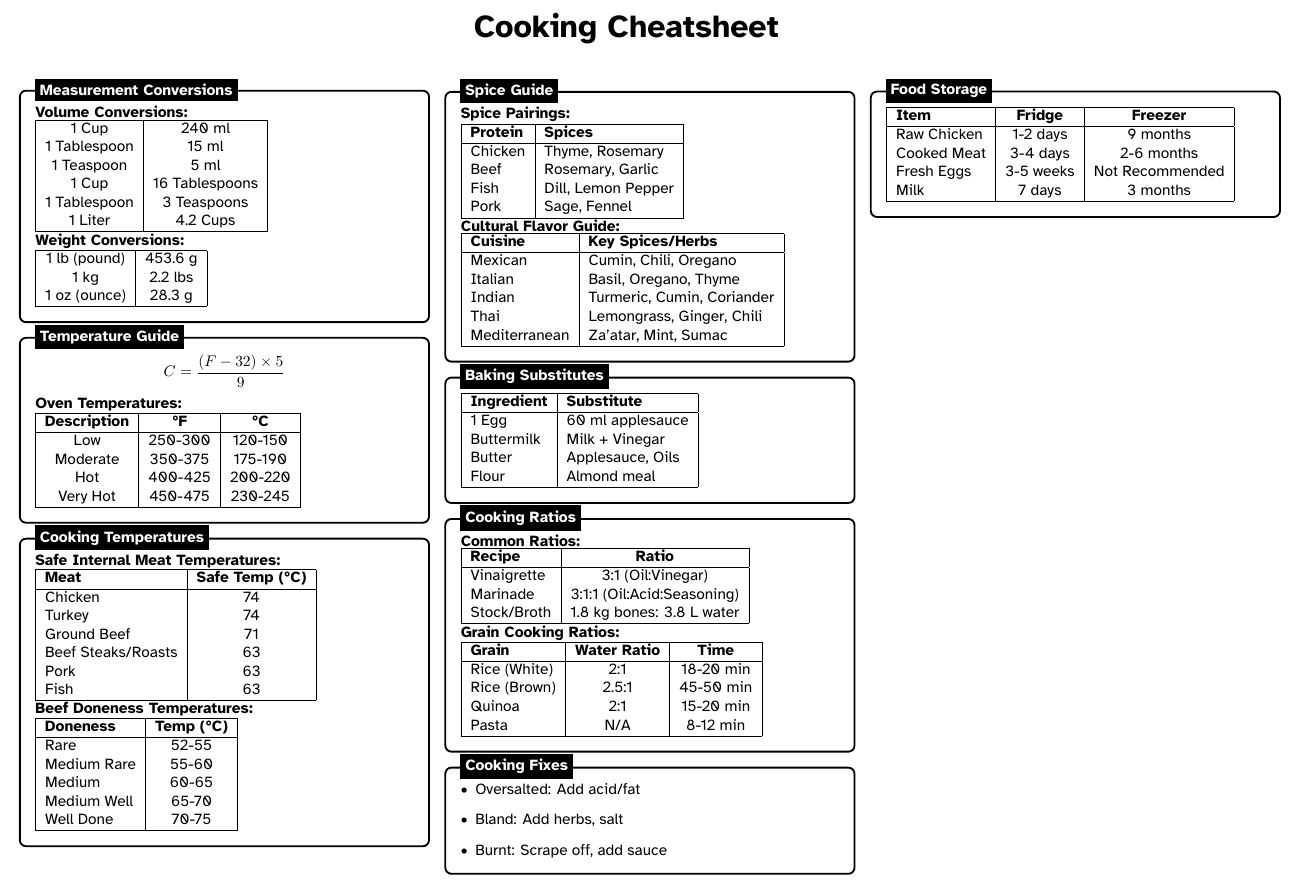
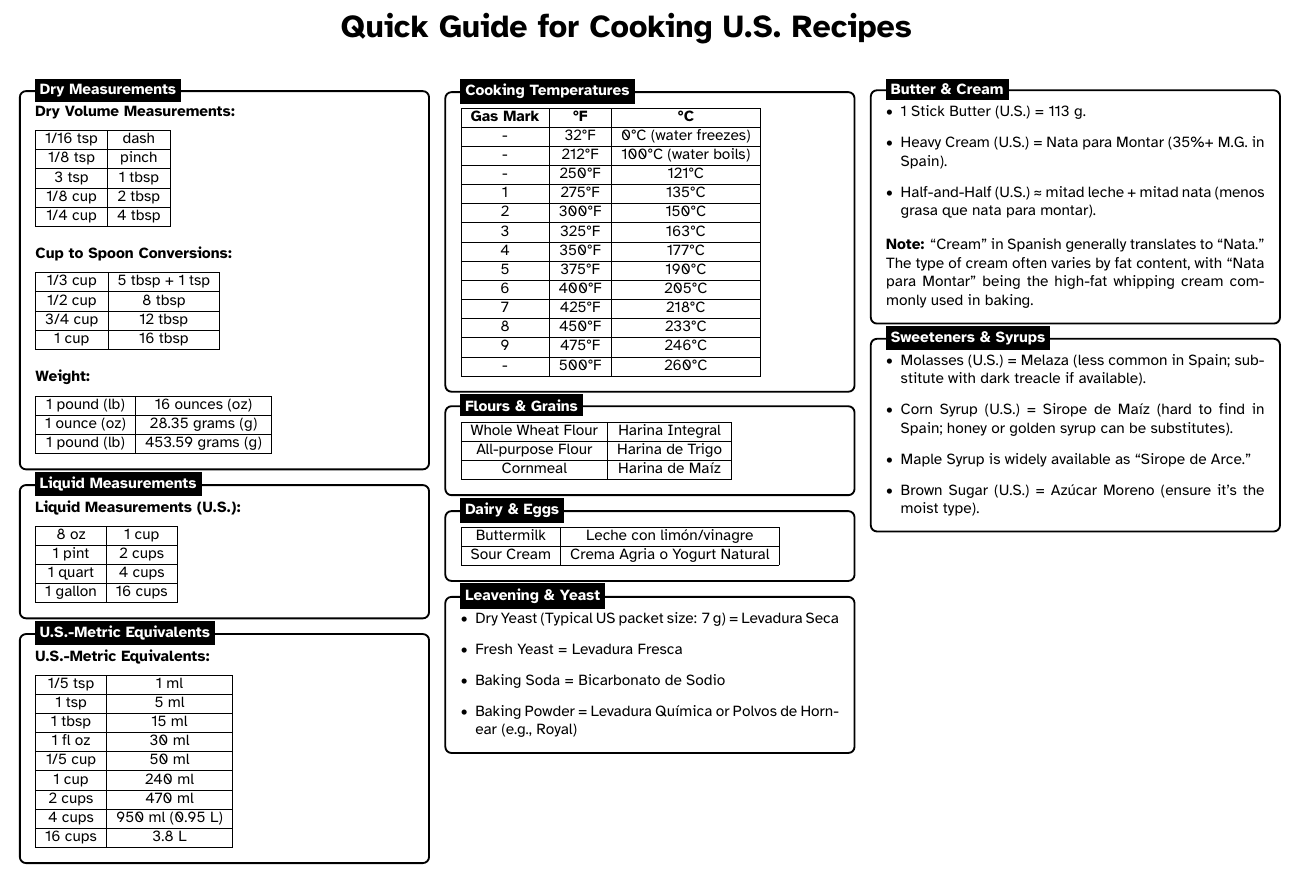
Before and after one commit to nilp0inter/cooking-cheatsheet, a LaTeX document (cheatsheet.tex): part of the page, cut at the place of the change. Compiled offline with XeLaTeX.

Commit message:
feat: us recipes for spaniards

```diff
--- a/cheatsheet.tex
+++ b/cheatsheet.tex
@@ -26,214 +26,186 @@
 
 \begin{document}
 
-\begin{center}{\huge{\textbf{Cooking Cheatsheet}}}\end{center}
+\begin{center}{\huge{\textbf{Quick Guide for Cooking U.S. Recipes}}}\end{center}
 \vspace{1mm}
 \raggedcolumns
 \begin{multicols*}{3}
 
+% Dry Volume Measurements
 \begin{tikzpicture}
 \node [mybox] (box){%
     \begin{minipage}{0.3\textwidth}
-        \textbf{Volume Conversions:}
-
+        \textbf{Dry Volume Measurements:}\\[6pt]
         \begin{tabular}{|c|c|}
         \hline
-        1 Cup & 240 ml \\
-        1 Tablespoon & 15 ml \\
-        1 Teaspoon & 5 ml \\
-        1 Cup & 16 Tablespoons \\
-        1 Tablespoon & 3 Teaspoons \\
-        1 Liter & 4.2 Cups \\
+        1/16 tsp & dash \\ \hline
+        1/8 tsp & pinch \\ \hline
+        3 tsp & 1 tbsp \\ \hline
+        1/8 cup & 2 tbsp \\ \hline
+        1/4 cup & 4 tbsp \\ \hline
+        \end{tabular}\\[8pt]
+
+        \textbf{Cup to Spoon Conversions:}\\[6pt]
+        \begin{tabular}{|c|c|}
         \hline
+        1/3 cup & 5 tbsp + 1 tsp \\ \hline
+        1/2 cup & 8 tbsp \\ \hline
+        3/4 cup & 12 tbsp \\ \hline
+        1 cup & 16 tbsp \\ \hline
+        \end{tabular}\\[8pt]
+
+        \textbf{Weight:}\\[6pt]
+        \begin{tabular}{|c|c|}
+        \hline
+        1 pound (lb) & 16 ounces (oz) \\ \hline
+        1 ounce (oz) & 28.35 grams (g) \\ \hline
+        1 pound (lb) & 453.59 grams (g) \\ \hline
         \end{tabular}
 
-        \textbf{Weight Conversions:}
+    \end{minipage}
+};
+\node[fancytitle, right=10pt] at (box.north west) {Dry Measurements};
+\end{tikzpicture}
 
+% Liquid Measurements
+\begin{tikzpicture}
+\node [mybox] (box){%
+    \begin{minipage}{0.3\textwidth}
+        \textbf{Liquid Measurements (U.S.):}\\[6pt]
         \begin{tabular}{|c|c|}
         \hline
-        1 lb (pound) & 453.6 g \\
-        1 kg & 2.2 lbs \\
-        1 oz (ounce) & 28.3 g \\
-        \hline
+        8 oz & 1 cup \\ \hline
+        1 pint & 2 cups \\ \hline
+        1 quart & 4 cups \\ \hline
+        1 gallon & 16 cups \\ \hline
         \end{tabular}
     \end{minipage}
 };
-\node[fancytitle, right=10pt] at (box.north west) {Measurement Conversions};
+\node[fancytitle, right=10pt] at (box.north west) {Liquid Measurements};
 \end{tikzpicture}
 
-% Temperature Conversions
+% U.S.-Metric Equivalents
 \begin{tikzpicture}
 \node [mybox] (box){%
     \begin{minipage}{0.3\textwidth}
-        \[ C = \frac{(F-32) \times 5}{9} \]
-
-        \textbf{Oven Temperatures:}
-
-        \begin{tabular}{|c|c|c|}
+        \textbf{U.S.-Metric Equivalents:}\\[6pt]
+        \begin{tabular}{|c|c|}
         \hline
-        \textbf{Description} & \textbf{°F} & \textbf{°C} \\
-        \hline
-        Low & 250-300 & 120-150 \\
-        Moderate & 350-375 & 175-190 \\
-        Hot & 400-425 & 200-220 \\
-        Very Hot & 450-475 & 230-245 \\
-        \hline
+        1/5 tsp & 1 ml \\ \hline
+        1 tsp & 5 ml \\ \hline
+        1 tbsp & 15 ml \\ \hline
+        1 fl oz & 30 ml \\ \hline
+        1/5 cup & 50 ml \\ \hline
+        1 cup & 240 ml \\ \hline
+        2 cups & 470 ml \\ \hline
+        4 cups & 950 ml (0.95 L) \\ \hline
+        16 cups & 3.8 L \\ \hline
         \end{tabular}
     \end{minipage}
 };
-\node[fancytitle, right=10pt] at (box.north west) {Temperature Guide};
+\node[fancytitle, right=10pt] at (box.north west) {U.S.-Metric Equivalents};
 \end{tikzpicture}
 
+% Cooking Temperatures
 \begin{tikzpicture}
 \node [mybox] (box){%
     \begin{minipage}{0.3\textwidth}
-        \textbf{Safe Internal Meat Temperatures:}
-
-        \begin{tabular}{|l|c|}
+        \begin{tabular}{|c|c|c|}
         \hline
-        \textbf{Meat} & \textbf{Safe Temp (°C)} \\
-        \hline
-        Chicken & 74 \\
-        Turkey & 74 \\
-        Ground Beef & 71 \\
-        Beef Steaks/Roasts & 63 \\
-        Pork & 63 \\
-        Fish & 63 \\
-        \hline
-        \end{tabular}
-
-        \textbf{Beef Doneness Temperatures:}
-
-        \begin{tabular}{|l|c|}
-        \hline
-        \textbf{Doneness} & \textbf{Temp (°C)} \\
-        \hline
-        Rare & 52-55 \\
-        Medium Rare & 55-60 \\
-        Medium & 60-65 \\
-        Medium Well & 65-70 \\
-        Well Done & 70-75 \\
-        \hline
+        \textbf{Gas Mark} & \textbf{°F} & \textbf{°C} \\ \hline
+        - & 32°F & 0°C (water freezes) \\ \hline
+        - & 212°F & 100°C (water boils) \\ \hline
+        - & 250°F & 121°C \\ \hline
+        1 & 275°F & 135°C \\ \hline
+        2 & 300°F & 150°C \\ \hline
+        3 & 325°F & 163°C \\ \hline
+        4 & 350°F & 177°C \\ \hline
+        5 & 375°F & 190°C \\ \hline
+        6 & 400°F & 205°C \\ \hline
+        7 & 425°F & 218°C \\ \hline
+        8 & 450°F & 233°C \\ \hline
+        9 & 475°F & 246°C \\ \hline
+        - & 500°F & 260°C \\ \hline
         \end{tabular}
     \end{minipage}
 };
 \node[fancytitle, right=10pt] at (box.north west) {Cooking Temperatures};
 \end{tikzpicture}
 
-% Spice Pairings
+% Flours and Grains
 \begin{tikzpicture}
 \node [mybox] (box){%
     \begin{minipage}{0.3\textwidth}
-        \textbf{Spice Pairings:}
-
-        \begin{tabular}{|l|l|}
+        \begin{tabular}{|c|c|}
         \hline
-        \textbf{Protein} & \textbf{Spices} \\
-        \hline
-        Chicken & Thyme, Rosemary \\
-        Beef & Rosemary, Garlic \\
-        Fish & Dill, Lemon Pepper \\
-        Pork & Sage, Fennel \\
-        \hline
-        \end{tabular}
-
-        \textbf{Cultural Flavor Guide:}
-
-        \begin{tabular}{|l|l|}
-        \hline
-        \textbf{Cuisine} & \textbf{Key Spices/Herbs} \\
-        \hline
-        Mexican & Cumin, Chili, Oregano \\
-        Italian & Basil, Oregano, Thyme \\
-        Indian & Turmeric, Cumin, Coriander \\
-        Thai & Lemongrass, Ginger, Chili \\
-        Mediterranean & Za'atar, Mint, Sumac \\
-        \hline
+        Whole Wheat Flour & Harina Integral \\ \hline
+        All-purpose Flour & Harina de Trigo \\ \hline
+        Cornmeal & Harina de Maíz \\ \hline
         \end{tabular}
     \end{minipage}
 };
-\node[fancytitle, right=10pt] at (box.north west) {Spice Guide};
+\node[fancytitle, right=10pt] at (box.north west) {Flours \& Grains};
 \end{tikzpicture}
 
+% Dairy and Eggs
 \begin{tikzpicture}
 \node [mybox] (box){%
     \begin{minipage}{0.3\textwidth}
-        \begin{tabular}{|l|l|}
+        \begin{tabular}{|c|c|}
         \hline
-        \textbf{Ingredient} & \textbf{Substitute} \\
-        \hline
-        1 Egg & 60 ml applesauce \\
-        Buttermilk & Milk + Vinegar \\
-        Butter & Applesauce, Oils \\
-        Flour & Almond meal \\
-        \hline
+        Buttermilk & Leche con limón/vinagre \\ \hline
+        Sour Cream & Crema Agria o Yogurt Natural \\ \hline
         \end{tabular}
     \end{minipage}
 };
-\node[fancytitle, right=10pt] at (box.north west) {Baking Substitutes};
+\node[fancytitle, right=10pt] at (box.north west) {Dairy \& Eggs};
 \end{tikzpicture}
 
-\begin{tikzpicture}
-\node [mybox] (box){%
-    \begin{minipage}{0.3\textwidth}
-        \textbf{Common Ratios:}
-
-        \begin{tabular}{|l|c|}
-        \hline
-        \textbf{Recipe} & \textbf{Ratio} \\
-        \hline
-        Vinaigrette & 3:1 (Oil:Vinegar) \\
-        Marinade & 3:1:1 (Oil:Acid:Seasoning) \\
-        Stock/Broth & 1.8 kg bones: 3.8 L water \\
-        \hline
-        \end{tabular}
-
-        \textbf{Grain Cooking Ratios:}
-
-        \begin{tabular}{|l|c|c|}
-        \hline
-        \textbf{Grain} & \textbf{Water Ratio} & \textbf{Time} \\
-        \hline
-        Rice (White) & 2:1 & 18-20 min \\
-        Rice (Brown) & 2.5:1 & 45-50 min \\
-        Quinoa & 2:1 & 15-20 min \\
-        Pasta & N/A & 8-12 min \\
-        \hline
-        \end{tabular}
-    \end{minipage}
-};
-\node[fancytitle, right=10pt] at (box.north west) {Cooking Ratios};
-\end{tikzpicture}
-
+% Leavening & Yeast
 \begin{tikzpicture}
 \node [mybox] (box){%
     \begin{minipage}{0.3\textwidth}
         \begin{itemize}[leftmargin=*]
-            \item Oversalted: Add acid/fat
-            \item Bland: Add herbs, salt
-            \item Burnt: Scrape off, add sauce
+            \item Dry Yeast (Typical US packet size: 7 g) = Levadura Seca
+            \item Fresh Yeast = Levadura Fresca
+            \item Baking Soda = Bicarbonato de Sodio
+            \item Baking Powder = Levadura Química or Polvos de Hornear (e.g., Royal)
         \end{itemize}
     \end{minipage}
 };
-\node[fancytitle, right=10pt] at (box.north west) {Cooking Fixes};
+\node[fancytitle, right=10pt] at (box.north west) {Leavening \& Yeast};
 \end{tikzpicture}
 
+% Butter and Cream
 \begin{tikzpicture}
 \node [mybox] (box){%
     \begin{minipage}{0.3\textwidth}
-        \begin{tabular}{|l|c|c|}
-        \hline
-        \textbf{Item} & \textbf{Fridge} & \textbf{Freezer} \\
-        \hline
-        Raw Chicken & 1-2 days & 9 months \\
-        Cooked Meat & 3-4 days & 2-6 months \\
-        Fresh Eggs & 3-5 weeks & Not Recommended \\
-        Milk & 7 days & 3 months \\
-        \hline
-        \end{tabular}
+        \begin{itemize}[leftmargin=*]
+            \item 1 Stick Butter (U.S.) = 113 g.
+            \item Heavy Cream (U.S.) = Nata para Montar (35\%+ M.G. in Spain).
+            \item Half-and-Half (U.S.) ≈ mitad leche + mitad nata (menos grasa que nata para montar).
+        \end{itemize}
+
+        \textbf{Note:}
+        “Cream” in Spanish generally translates to “Nata.” The type of cream often varies by fat content, with “Nata para Montar” being the high-fat whipping cream commonly used in baking.
     \end{minipage}
 };
-\node[fancytitle, right=10pt] at (box.north west) {Food Storage};
+\node[fancytitle, right=10pt] at (box.north west) {Butter \& Cream};
+\end{tikzpicture}
+
+% Sweeteners and Syrups
+\begin{tikzpicture}
+\node [mybox] (box){%
+    \begin{minipage}{0.3\textwidth}
+        \begin{itemize}[leftmargin=*]
+            \item Molasses (U.S.) = Melaza (less common in Spain; substitute with dark treacle if available).
+            \item Corn Syrup (U.S.) = Sirope de Maíz (hard to find in Spain; honey or golden syrup can be substitutes).
+            \item Maple Syrup is widely available as “Sirope de Arce.”
+            \item Brown Sugar (U.S.) = Azúcar Moreno (ensure it’s the moist type).
+        \end{itemize}
+    \end{minipage}
+};
+\node[fancytitle, right=10pt] at (box.north west) {Sweeteners \& Syrups};
 \end{tikzpicture}
 
 \end{multicols*}
```
